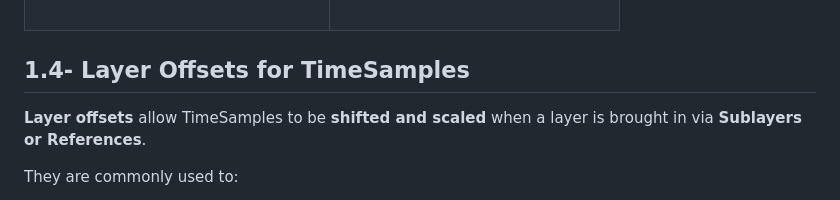
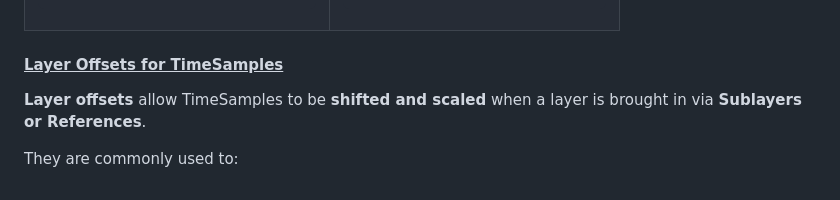
Before and after one commit to DreamCodes4Life/OpenUSDFundamentals, a Markdown page: README.md, the part around the change. Drawn GitHub-style.

Commit message:
Change header format for Layer Offsets section
Updated section header for Layer Offsets in TimeSamples.

````diff
--- a/README.md
+++ b/README.md
@@ -85,7 +85,7 @@ The following example shows how a **shot** composes multiple layers and includes
 ```
 </table>
 
-##  1.4- Layer Offsets for TimeSamples
+#### <u>Layer Offsets for TimeSamples</u>
 
 **Layer offsets** allow TimeSamples to be **shifted and scaled** when a layer is brought in via **Sublayers or References**.
 
````
